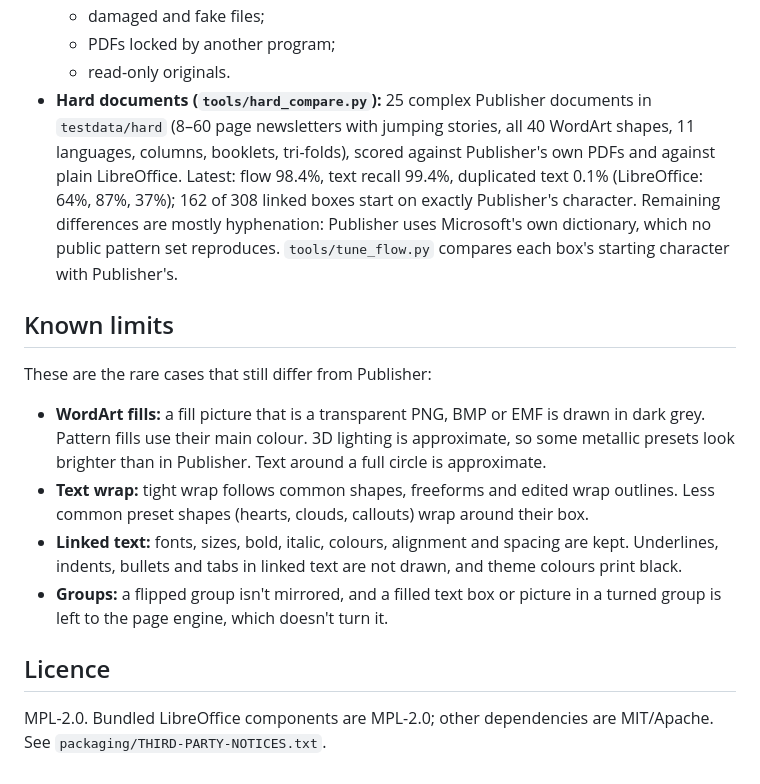
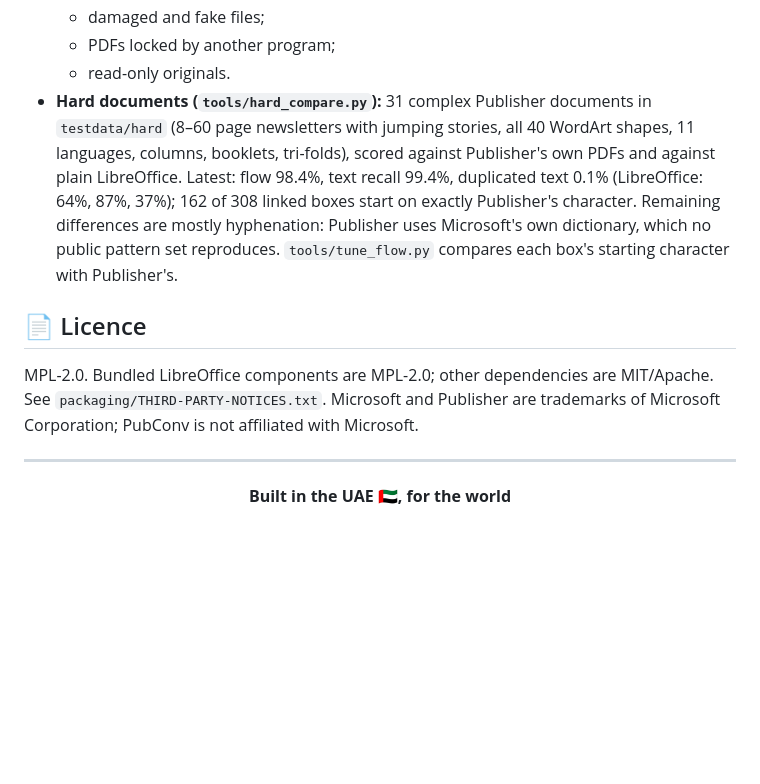
Before and after one commit to rakawe86/pubconv, a Markdown page: README.md, the part around one of its changes. Drawn GitHub-style; folded sections open; blank space fills up the shorter version.

```diff
--- a/README.md
+++ b/README.md
@@ -74,14 +184,18 @@ Build output goes to `target/`, `.build/` and `dist/`, which Git ignores.
   - damaged and fake files;
   - PDFs locked by another program;
   - read-only originals.
-- **Hard documents (`tools/hard_compare.py`):** 25 complex Publisher documents in `testdata/hard` (8–60 page newsletters with jumping stories, all 40 WordArt shapes, 11 languages, columns, booklets, tri-folds), scored against Publisher's own PDFs and against plain LibreOffice. Latest: flow 98.4%, text recall 99.4%, duplicated text 0.1% (LibreOffice: 64%, 87%, 37%); 162 of 308 linked boxes start on exactly Publisher's character. Remaining differences are mostly hyphenation: Publisher uses Microsoft's own dictionary, which no public pattern set reproduces. `tools/tune_flow.py` compares each box's starting character with Publisher's.
+- **Hard documents (`tools/hard_compare.py`):** 31 complex Publisher documents in `testdata/hard` (8–60 page newsletters with jumping stories, all 40 WordArt shapes, 11 languages, columns, booklets, tri-folds), scored against Publisher's own PDFs and against plain LibreOffice. Latest: flow 98.4%, text recall 99.4%, duplicated text 0.1% (LibreOffice: 64%, 87%, 37%); 162 of 308 linked boxes start on exactly Publisher's character. Remaining differences are mostly hyphenation: Publisher uses Microsoft's own dictionary, which no public pattern set reproduces. `tools/tune_flow.py` compares each box's starting character with Publisher's.
 
-## Known limits
-These are the rare cases that still differ from Publisher:
-- **WordArt fills:** a fill picture that is a transparent PNG, BMP or EMF is drawn in dark grey. Pattern fills use their main colour. 3D lighting is approximate, so some metallic presets look brighter than in Publisher. Text around a full circle is approximate.
-- **Text wrap:** tight wrap follows common shapes, freeforms and edited wrap outlines. Less common preset shapes (hearts, clouds, callouts) wrap around their box.
-- **Linked text:** fonts, sizes, bold, italic, colours, alignment and spacing are kept. Underlines, indents, bullets and tabs in linked text are not drawn, and theme colours print black.
-- **Groups:** a flipped group isn't mirrored, and a filled text box or picture in a turned group is left to the page engine, which doesn't turn it.
+</details>
 
-## Licence
-MPL-2.0. Bundled LibreOffice components are MPL-2.0; other dependencies are MIT/Apache. See `packaging/THIRD-PARTY-NOTICES.txt`.
+## 📄 Licence
+
+MPL-2.0. Bundled LibreOffice components are MPL-2.0; other dependencies are MIT/Apache. See `packaging/THIRD-PARTY-NOTICES.txt`. Microsoft and Publisher are trademarks of Microsoft Corporation; PubConv is not affiliated with Microsoft.
+
+---
+
+<div align="center">
+
+**Built in the UAE :united_arab_emirates:, for the world**
+
+</div>
```
Also changed, not shown: other parts of README.md (+128 -18 lines), store/LISTING.md (+1 -1 lines), assets/app.png (added), assets/compare.png (added), 3 other files.
